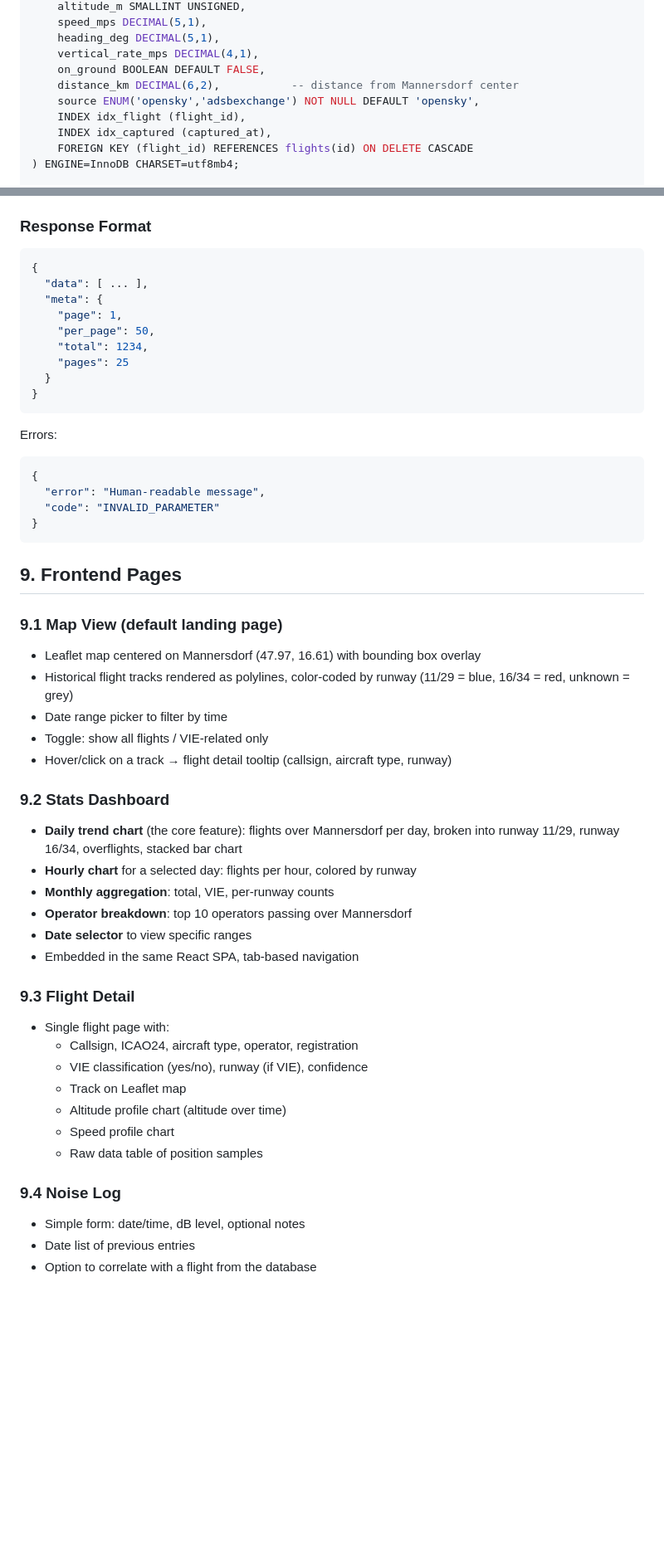
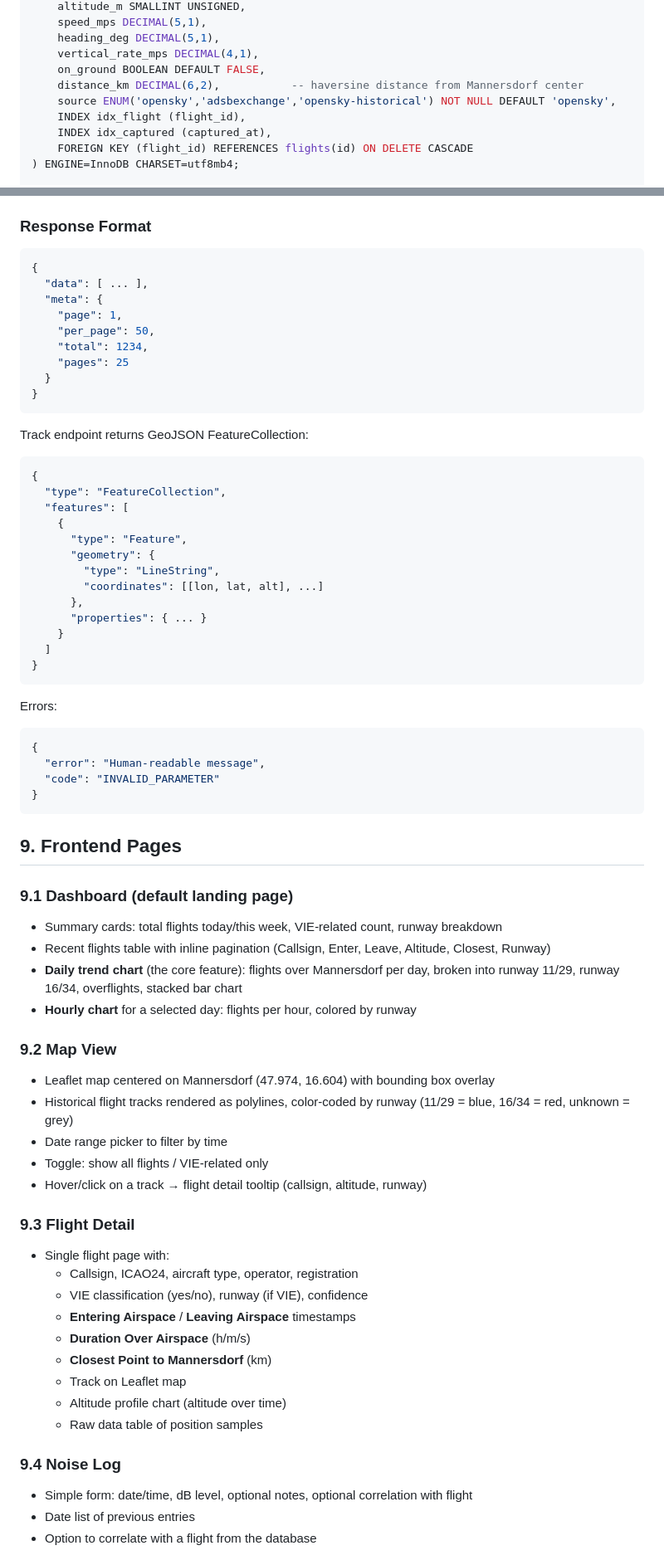
Before and after one commit to martinker76/flightnoisetracker, a Markdown page: SPEC.md, 2 parts joined by grey strips. Shown at 83% size. Drawn GitHub-style; blank space fills up the shorter version.

````diff
--- a/SPEC.md
+++ b/SPEC.md
@@ -156,8 +180,8 @@ CREATE TABLE flight_positions (
     heading_deg DECIMAL(5,1),
     vertical_rate_mps DECIMAL(4,1),
     on_ground BOOLEAN DEFAULT FALSE,
-    distance_km DECIMAL(6,2),           -- distance from Mannersdorf center
-    source ENUM('opensky','adsbexchange') NOT NULL DEFAULT 'opensky',
+    distance_km DECIMAL(6,2),           -- haversine distance from Mannersdorf center
+    source ENUM('opensky','adsbexchange','opensky-historical') NOT NULL DEFAULT 'opensky',
     INDEX idx_flight (flight_id),
     INDEX idx_captured (captured_at),
     FOREIGN KEY (flight_id) REFERENCES flights(id) ON DELETE CASCADE
@@ -260,6 +290,7 @@ A flight is classified as **VIE-related** if its closest approach to LOWW is wit
 - Sorting: `?sort=first_seen&order=desc`
 
 ### Response Format
+
 ```json
 {
   "data": [ ... ],
@@ -272,7 +303,26 @@ A flight is classified as **VIE-related** if its closest approach to LOWW is wit
 }
 ```
 
+Track endpoint returns GeoJSON FeatureCollection:
+
+```json
+{
+  "type": "FeatureCollection",
+  "features": [
+    {
+      "type": "Feature",
+      "geometry": {
+        "type": "LineString",
+        "coordinates": [[lon, lat, alt], ...]
+      },
+      "properties": { ... }
+    }
+  ]
+}
+```
+
 Errors:
+
 ```json
 {
   "error": "Human-readable message",
@@ -282,32 +332,32 @@ Errors:
 
 ## 9. Frontend Pages
 
-### 9.1 Map View (default landing page)
-- Leaflet map centered on Mannersdorf (47.97, 16.61) with bounding box overlay
+### 9.1 Dashboard (default landing page)
+- Summary cards: total flights today/this week, VIE-related count, runway breakdown
+- Recent flights table with inline pagination (Callsign, Enter, Leave, Altitude, Closest, Runway)
+- **Daily trend chart** (the core feature): flights over Mannersdorf per day, broken into runway 11/29, runway 16/34, overflights, stacked bar chart
+- **Hourly chart** for a selected day: flights per hour, colored by runway
+
+### 9.2 Map View
+- Leaflet map centered on Mannersdorf (47.974, 16.604) with bounding box overlay
 - Historical flight tracks rendered as polylines, color-coded by runway (11/29 = blue, 16/34 = red, unknown = grey)
 - Date range picker to filter by time
 - Toggle: show all flights / VIE-related only
-- Hover/click on a track → flight detail tooltip (callsign, aircraft type, runway)
-
-### 9.2 Stats Dashboard
-- **Daily trend chart** (the core feature): flights over Mannersdorf per day, broken into runway 11/29, runway 16/34, overflights, stacked bar chart
-- **Hourly chart** for a selected day: flights per hour, colored by runway
-- **Monthly aggregation**: total, VIE, per-runway counts
-- **Operator breakdown**: top 10 operators passing over Mannersdorf
-- **Date selector** to view specific ranges
-- Embedded in the same React SPA, tab-based navigation
+- Hover/click on a track → flight detail tooltip (callsign, altitude, runway)
 
 ### 9.3 Flight Detail
 - Single flight page with:
   - Callsign, ICAO24, aircraft type, operator, registration
   - VIE classification (yes/no), runway (if VIE), confidence
+  - **Entering Airspace** / **Leaving Airspace** timestamps
+  - **Duration Over Airspace** (h/m/s)
+  - **Closest Point to Mannersdorf** (km)
   - Track on Leaflet map
   - Altitude profile chart (altitude over time)
-  - Speed profile chart
   - Raw data table of position samples
 
 ### 9.4 Noise Log
-- Simple form: date/time, dB level, optional notes
+- Simple form: date/time, dB level, optional notes, optional correlation with flight
 - Date list of previous entries
 - Option to correlate with a flight from the database
 
````
Also changed, not shown: other parts of SPEC.md (+177 -100 lines).
